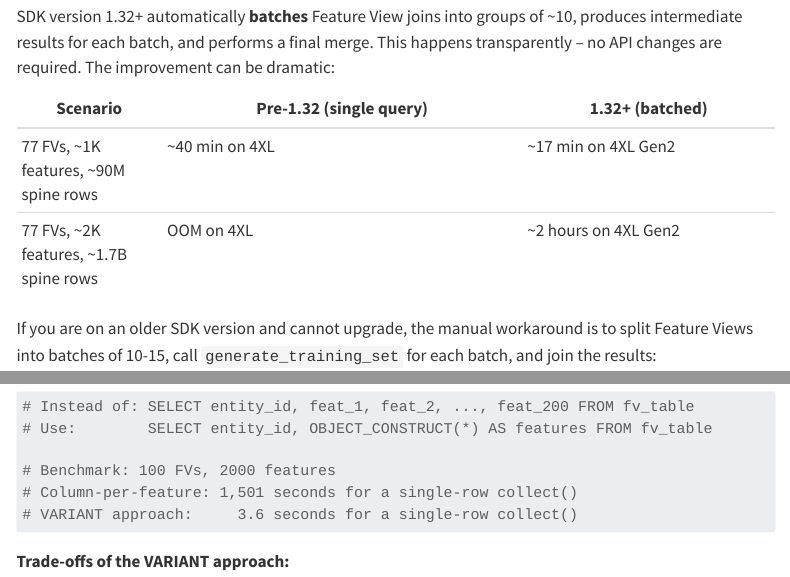
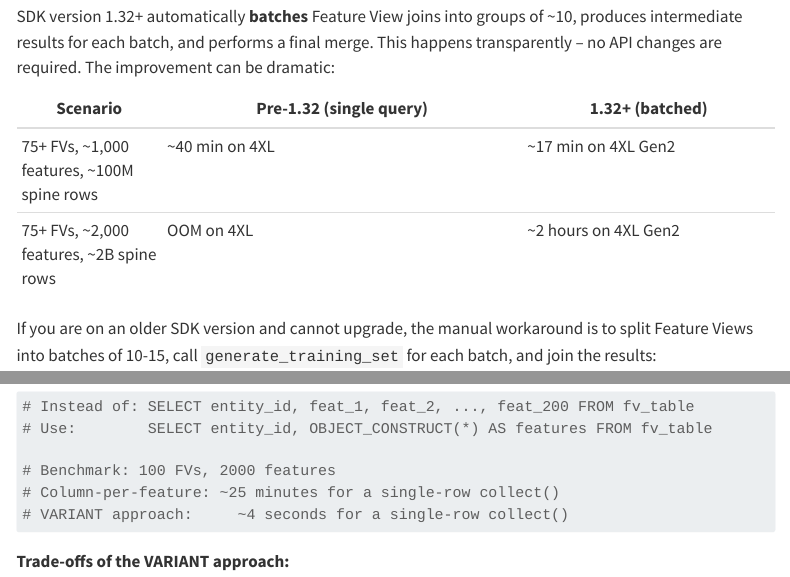
Before and after one commit to Snowflake-Labs/snowflake-featurestore-imp-guide, a Quarto document (Snowflake_FeatureStore_Implementation_Guide/10_training_inference/index.qmd): the page in a window 1100 px wide, from 10260 px down, and a second part further down, joined at a grey line. Rendered offline with R 4.5, knitr and Pandoc in place of Quarto, with nearby package versions; menus at the side of the page are left out; long lines of code are wrapped.

Commit message:
Generalize benchmark numbers for NDA compliance

````diff
--- a/Snowflake_FeatureStore_Implementation_Guide/10_training_inference/index.qmd
+++ b/Snowflake_FeatureStore_Implementation_Guide/10_training_inference/index.qmd
@@ -408,8 +408,8 @@ SDK version 1.32+ automatically **batches** Feature View joins into groups of ~1
 
 | Scenario | Pre-1.32 (single query) | 1.32+ (batched) |
 |----------|------------------------|-----------------|
-| 77 FVs, ~1K features, ~90M spine rows | ~40 min on 4XL | ~17 min on 4XL Gen2 |
-| 77 FVs, ~2K features, ~1.7B spine rows | OOM on 4XL | ~2 hours on 4XL Gen2 |
+| 75+ FVs, ~1,000 features, ~100M spine rows | ~40 min on 4XL | ~17 min on 4XL Gen2 |
+| 75+ FVs, ~2,000 features, ~2B spine rows | OOM on 4XL | ~2 hours on 4XL Gen2 |
 
 If you are on an older SDK version and cannot upgrade, the manual workaround is to split Feature Views into batches of 10-15, call `generate_training_set` for each batch, and join the results:
 
@@ -478,8 +478,8 @@ This is a known Snowflake limitation for wide resultsets. The Feature Store SDK
 # Use:        SELECT entity_id, OBJECT_CONSTRUCT(*) AS features FROM fv_table
 
 # Benchmark: 100 FVs, 2000 features
-# Column-per-feature: 1,501 seconds for a single-row collect()
-# VARIANT approach:     3.6 seconds for a single-row collect()
+# Column-per-feature: ~25 minutes for a single-row collect()
+# VARIANT approach:     ~4 seconds for a single-row collect()
 ```
 
 **Trade-offs of the VARIANT approach:**
--- a/Snowflake_FeatureStore_Implementation_Guide/12_advanced_patterns/index.qmd
+++ b/Snowflake_FeatureStore_Implementation_Guide/12_advanced_patterns/index.qmd
@@ -752,7 +752,7 @@ At large scale (50+ Feature Views, billions of spine rows, thousands of features
 
 ### Batched Joins
 
-SDK version 1.32+ automatically batches Feature View joins into groups of ~10, producing intermediate results before a final merge. This resolved OOM failures seen at 77+ Feature Views and ~1.7 billion spine rows. See [Chapter 10: Dataset Generation at Scale](../10_training_inference/index.qmd#sec-scale) for manual batching code when upgrading the SDK is not immediately possible.
+SDK version 1.32+ automatically batches Feature View joins into groups of ~10, producing intermediate results before a final merge. This resolved OOM failures seen at 75+ Feature Views and ~2 billion spine rows. See [Chapter 10: Dataset Generation at Scale](../10_training_inference/index.qmd#sec-scale) for manual batching code when upgrading the SDK is not immediately possible.
 
 ### Warehouse Selection: Standard vs Snowpark Optimized
 
@@ -784,7 +784,7 @@ At extreme scale (100+ Feature Views, 2,000+ features), Snowflake's query compil
 
 When batched joins alone are insufficient, two architectural patterns can help:
 
-1. **VARIANT column encoding** -- encapsulate each Feature View's features into a single OBJECT column, reducing the SQL expression count to one per Feature View rather than one per feature. This reduces a 2,000-feature compilation from 1,501 seconds to 3.6 seconds in benchmarks. See [Chapter 10: The Wide Resultset Problem](../10_training_inference/index.qmd#sec-wide-resultset) for trade-offs.
+1. **VARIANT column encoding** -- encapsulate each Feature View's features into a single OBJECT column, reducing the SQL expression count to one per Feature View rather than one per feature. This reduces a 2,000-feature compilation from ~25 minutes to ~4 seconds in benchmarks. See [Chapter 10: The Wide Resultset Problem](../10_training_inference/index.qmd#sec-wide-resultset) for trade-offs.
 
 2. **Parquet/Iceberg output** -- bypass `to_pandas()` entirely by writing training data to Parquet files on a stage or to a Snowflake-managed Iceberg table. At 4XL warehouse scale, 1B rows writes in ~4 minutes and 12B rows in ~35 minutes. The output is natively readable by Ray, Spark, and PyTorch DataLoader. See [Chapter 10: Parquet and Iceberg Output](../10_training_inference/index.qmd#sec-parquet-output).
 
````
